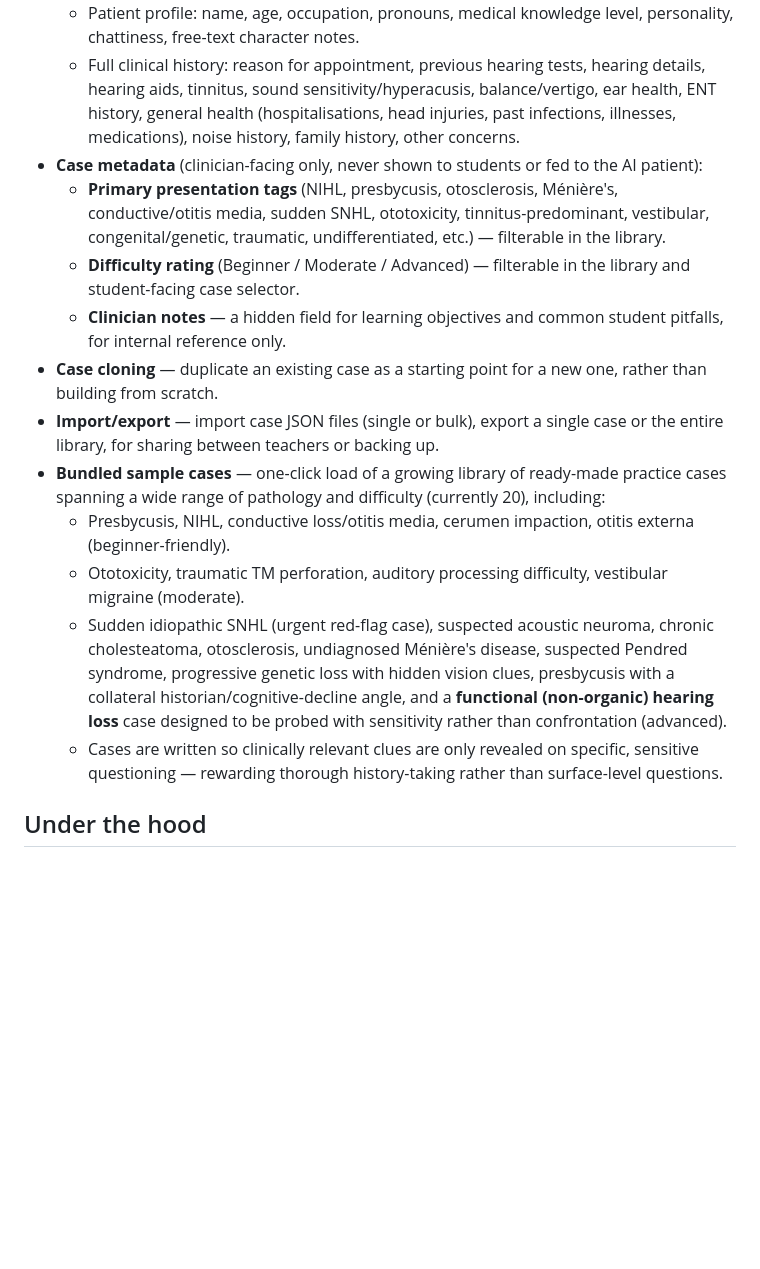
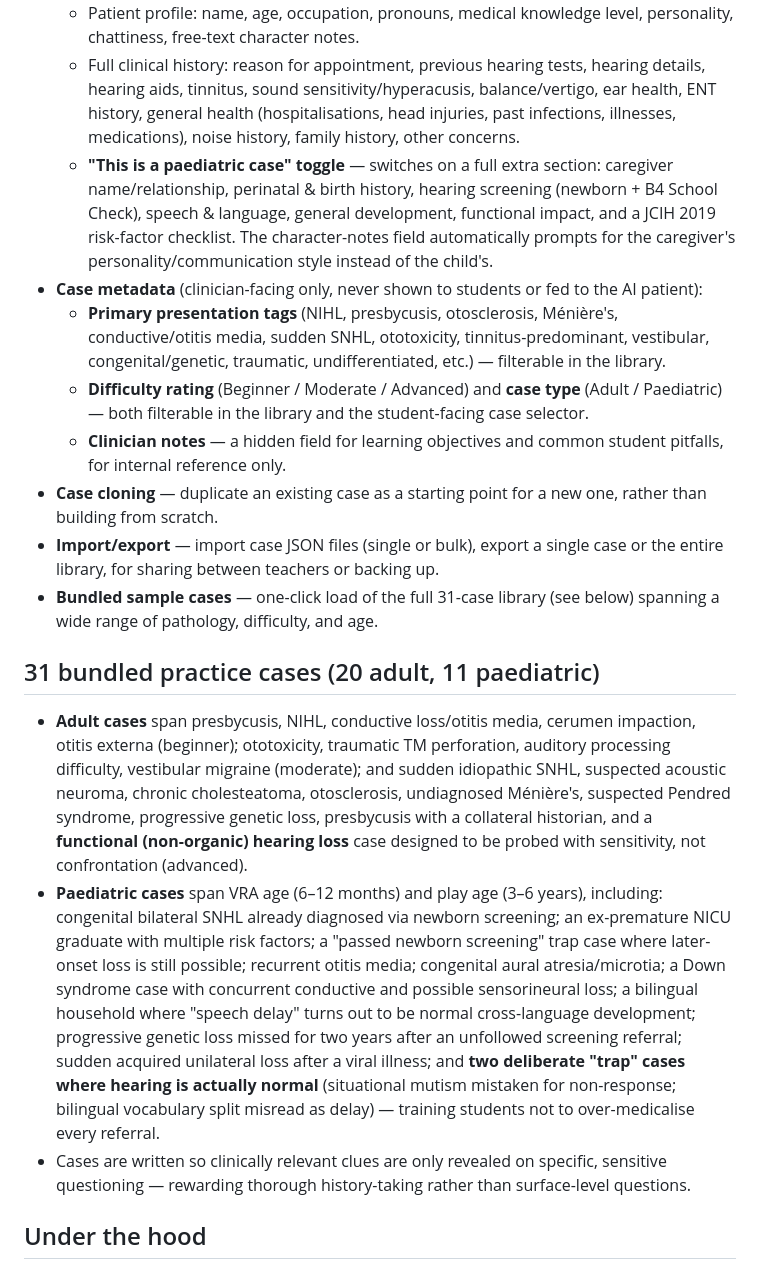
Before and after one commit to jakalnz/history-taking-simulator, a Markdown page: FEATURES.md, the part around one of its changes. Rendered like a GitHub page; blank space fills up the shorter version.

```diff
--- a/FEATURES.md
+++ b/FEATURES.md
@@ -37,17 +46,20 @@ A web app for practising audiological history-taking with an AI-simulated patien
 - **Case builder** — structured form covering:
   - Patient profile: name, age, occupation, pronouns, medical knowledge level, personality, chattiness, free-text character notes.
   - Full clinical history: reason for appointment, previous hearing tests, hearing details, hearing aids, tinnitus, sound sensitivity/hyperacusis, balance/vertigo, ear health, ENT history, general health (hospitalisations, head injuries, past infections, illnesses, medications), noise history, family history, other concerns.
+  - **"This is a paediatric case" toggle** — switches on a full extra section: caregiver name/relationship, perinatal & birth history, hearing screening (newborn + B4 School Check), speech & language, general development, functional impact, and a JCIH 2019 risk-factor checklist. The character-notes field automatically prompts for the caregiver's personality/communication style instead of the child's.
 - **Case metadata** (clinician-facing only, never shown to students or fed to the AI patient):
   - **Primary presentation tags** (NIHL, presbycusis, otosclerosis, Ménière's, conductive/otitis media, sudden SNHL, ototoxicity, tinnitus-predominant, vestibular, congenital/genetic, traumatic, undifferentiated, etc.) — filterable in the library.
-  - **Difficulty rating** (Beginner / Moderate / Advanced) — filterable in the library and student-facing case selector.
+  - **Difficulty rating** (Beginner / Moderate / Advanced) and **case type** (Adult / Paediatric) — both filterable in the library and the student-facing case selector.
   - **Clinician notes** — a hidden field for learning objectives and common student pitfalls, for internal reference only.
 - **Case cloning** — duplicate an existing case as a starting point for a new one, rather than building from scratch.
 - **Import/export** — import case JSON files (single or bulk), export a single case or the entire library, for sharing between teachers or backing up.
-- **Bundled sample cases** — one-click load of a growing library of ready-made practice cases spanning a wide range of pathology and difficulty (currently 20), including:
-  - Presbycusis, NIHL, conductive loss/otitis media, cerumen impaction, otitis externa (beginner-friendly).
-  - Ototoxicity, traumatic TM perforation, auditory processing difficulty, vestibular migraine (moderate).
-  - Sudden idiopathic SNHL (urgent red-flag case), suspected acoustic neuroma, chronic cholesteatoma, otosclerosis, undiagnosed Ménière's disease, suspected Pendred syndrome, progressive genetic loss with hidden vision clues, presbycusis with a collateral historian/cognitive-decline angle, and a **functional (non-organic) hearing loss** case designed to be probed with sensitivity rather than confrontation (advanced).
-  - Cases are written so clinically relevant clues are only revealed on specific, sensitive questioning — rewarding thorough history-taking rather than surface-level questions.
+- **Bundled sample cases** — one-click load of the full 31-case library (see below) spanning a wide range of pathology, difficulty, and age.
+
+## 31 bundled practice cases (20 adult, 11 paediatric)
+
+- **Adult cases** span presbycusis, NIHL, conductive loss/otitis media, cerumen impaction, otitis externa (beginner); ototoxicity, traumatic TM perforation, auditory processing difficulty, vestibular migraine (moderate); and sudden idiopathic SNHL, suspected acoustic neuroma, chronic cholesteatoma, otosclerosis, undiagnosed Ménière's, suspected Pendred syndrome, progressive genetic loss, presbycusis with a collateral historian, and a **functional (non-organic) hearing loss** case designed to be probed with sensitivity, not confrontation (advanced).
+- **Paediatric cases** span VRA age (6–12 months) and play age (3–6 years), including: congenital bilateral SNHL already diagnosed via newborn screening; an ex-premature NICU graduate with multiple risk factors; a "passed newborn screening" trap case where later-onset loss is still possible; recurrent otitis media; congenital aural atresia/microtia; a Down syndrome case with concurrent conductive and possible sensorineural loss; a bilingual household where "speech delay" turns out to be normal cross-language development; progressive genetic loss missed for two years after an unfollowed screening referral; sudden acquired unilateral loss after a viral illness; and **two deliberate "trap" cases where hearing is actually normal** (situational mutism mistaken for non-response; bilingual vocabulary split misread as delay) — training students not to over-medicalise every referral.
+- Cases are written so clinically relevant clues are only revealed on specific, sensitive questioning — rewarding thorough history-taking rather than surface-level questions.
 
 ## Under the hood
 
```
Also changed, not shown: other parts of FEATURES.md (+12 -3 lines).
